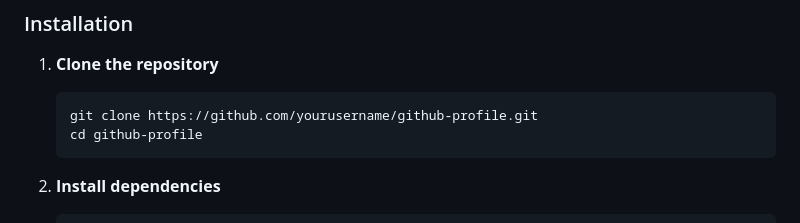
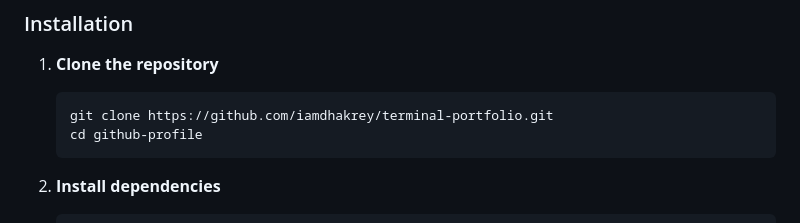
Before and after one commit to iamdhakrey/terminal-portfolio, a Markdown page: README.md, the part around the change. Rendered like a GitHub page.

````diff
--- a/README.md
+++ b/README.md
@@ -30,7 +30,7 @@ A modern, terminal-style portfolio website that's fully configurable through a s
 1. **Clone the repository**
 
    ```bash
-   git clone https://github.com/yourusername/github-profile.git
+   git clone https://github.com/iamdhakrey/terminal-portfolio.git
    cd github-profile
    ```
 
````
